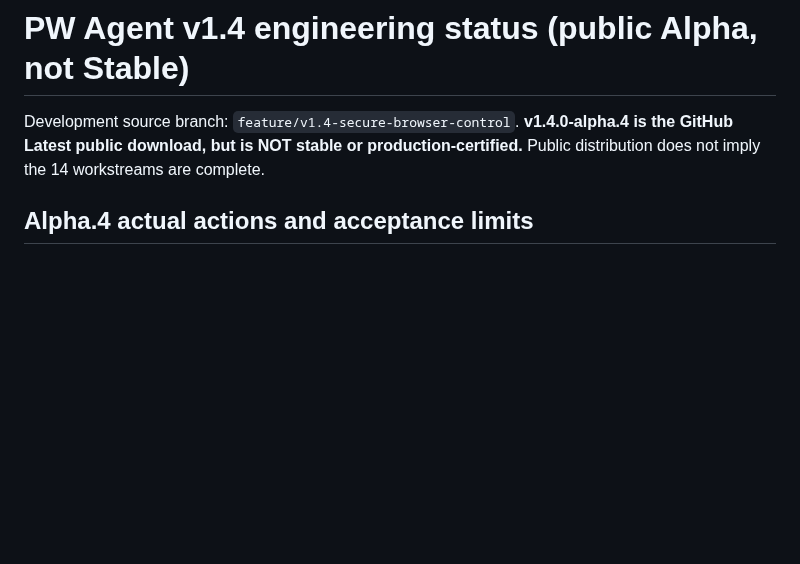
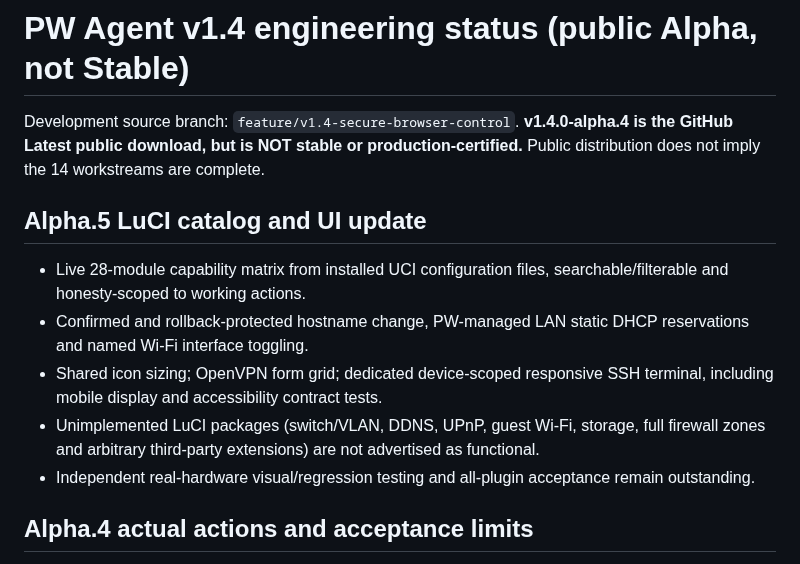
Before and after one commit to aliazizi0906/Passwall-Agent-Telegram-Bot, a Markdown page: docs/en/V1_4_EXECUTION.md, the part around the change. Drawn GitHub-style; blank space fills up the shorter version.

Commit message:
docs(alpha.5): public LuCI matrix, UX improvements and explicit remaining limitations

```diff
--- a/docs/en/V1_4_EXECUTION.md
+++ b/docs/en/V1_4_EXECUTION.md
@@ -1,6 +1,14 @@
 # PW Agent v1.4 engineering status (public Alpha, not Stable)
 
 Development source branch: `feature/v1.4-secure-browser-control`. **v1.4.0-alpha.4 is the GitHub Latest public download, but is NOT stable or production-certified.** Public distribution does not imply the 14 workstreams are complete.
+
+## Alpha.5 LuCI catalog and UI update
+
+- Live 28-module capability matrix from installed UCI configuration files, searchable/filterable and honesty-scoped to working actions.
+- Confirmed and rollback-protected hostname change, PW-managed LAN static DHCP reservations and named Wi-Fi interface toggling.
+- Shared icon sizing; OpenVPN form grid; dedicated device-scoped responsive SSH terminal, including mobile display and accessibility contract tests.
+- Unimplemented LuCI packages (switch/VLAN, DDNS, UPnP, guest Wi-Fi, storage, full firewall zones and arbitrary third-party extensions) are not advertised as functional.
+- Independent real-hardware visual/regression testing and all-plugin acceptance remain outstanding.
 
 ## Alpha.4 actual actions and acceptance limits
 
```
